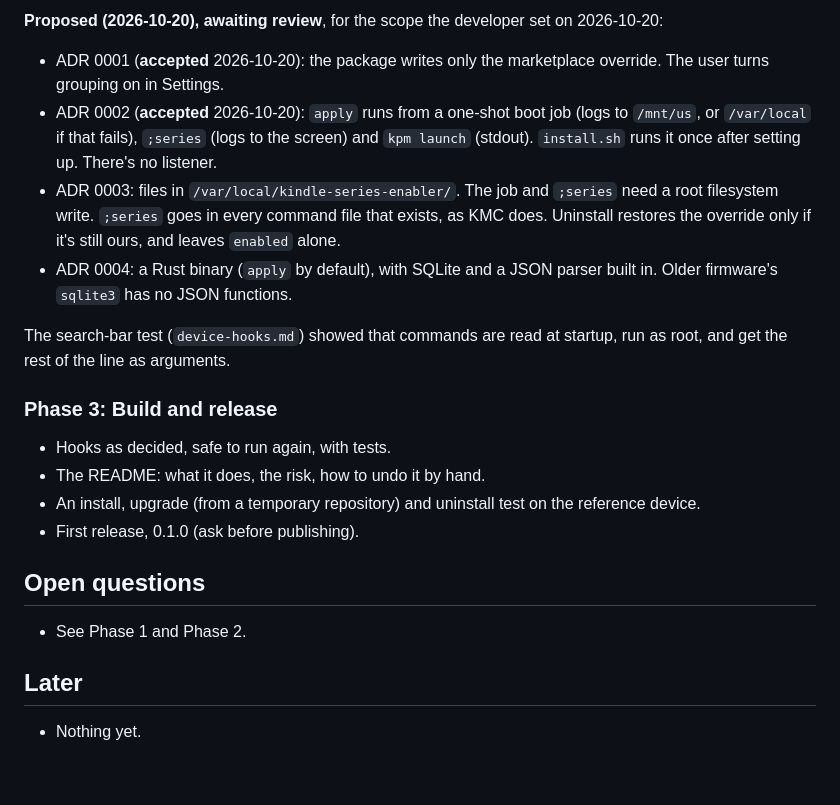
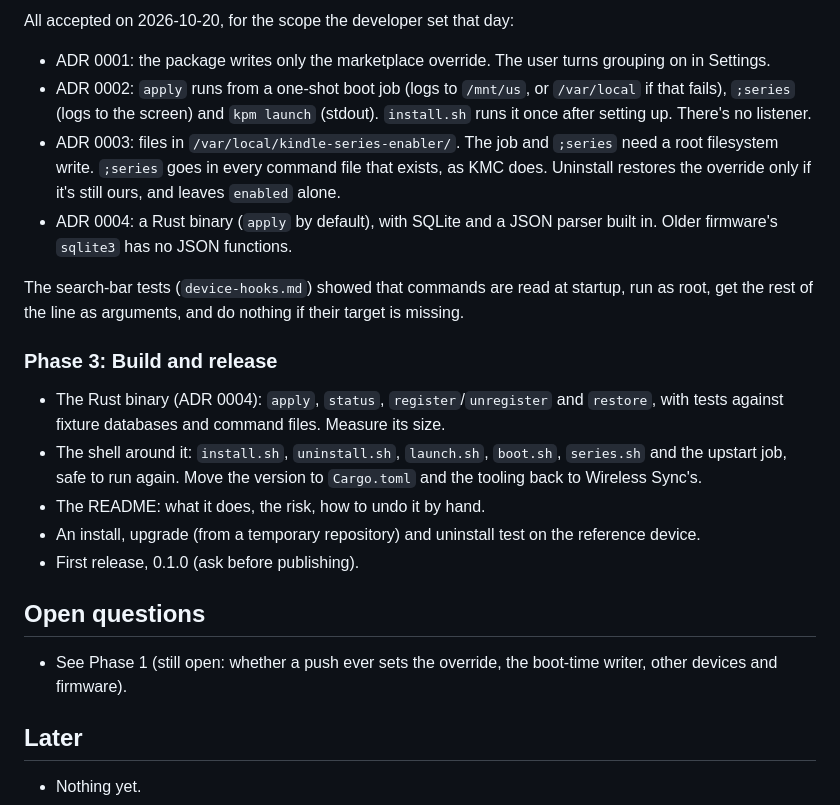
Before and after one commit to predakanga/kindle-series-enabler, a Markdown page: docs/PLAN.md, the part around one of its changes. Rendered like a GitHub page; blank space fills up the shorter version.

Commit message:
Accept ADRs 0003 and 0004; Phase 2 done, Phase 3 lists the build
Co-Authored-By: Claude Opus 5.5 <noreply@anthropic.com>

```diff
--- a/docs/PLAN.md
+++ b/docs/PLAN.md
@@ -87,12 +87,11 @@ change Amazon's settings itself.
 
-**Proposed (2026-10-20), awaiting review**, for the scope the developer
-set on 2026-10-20:
-- ADR 0001 (**accepted** 2026-10-20): the package writes only the
-  marketplace override. The user turns grouping on in Settings.
-- ADR 0002 (**accepted** 2026-10-20): `apply` runs from a one-shot boot
-  job (logs to `/mnt/us`, or `/var/local` if that fails), `;series` (logs
-  to the screen) and `kpm launch` (stdout). `install.sh` runs it once
-  after setting up. There's no listener.
+All accepted on 2026-10-20, for the scope the developer set that day:
+- ADR 0001: the package writes only the marketplace override. The user
+  turns grouping on in Settings.
+- ADR 0002: `apply` runs from a one-shot boot job (logs to `/mnt/us`, or
+  `/var/local` if that fails), `;series` (logs to the screen) and `kpm
+  launch` (stdout). `install.sh` runs it once after setting up. There's no
+  listener.
 - ADR 0003: files in `/var/local/kindle-series-enabler/`. The job and
   `;series` need a root filesystem write. `;series` goes in every command
   file that exists, as KMC does. Uninstall restores the override only if
@@ -100,12 +99,18 @@ set on 2026-10-20:
 - ADR 0004: a Rust binary (`apply` by default), with SQLite and a JSON
   parser built in. Older firmware's `sqlite3` has no JSON functions.
 
-The search-bar test (`device-hooks.md`) showed that commands are read at
-startup, run as root, and get the rest of the line as arguments.
+The search-bar tests (`device-hooks.md`) showed that commands are read at
+startup, run as root, get the rest of the line as arguments, and do
+nothing if their target is missing.
 
 ### Phase 3: Build and release
 
-- Hooks as decided, safe to run again, with tests.
+- The Rust binary (ADR 0004): `apply`, `status`, `register`/`unregister`
+  and `restore`, with tests against fixture databases and command files.
+  Measure its size.
+- The shell around it: `install.sh`, `uninstall.sh`, `launch.sh`,
+  `boot.sh`, `series.sh` and the upstart job, safe to run again. Move the
+  version to `Cargo.toml` and the tooling back to Wireless Sync's.
 - The README: what it does, the risk, how to undo it by hand.
 - An install, upgrade (from a temporary repository) and uninstall test on
   the reference device.
@@ -113,7 +118,8 @@ startup, run as root, and get the rest of the line as arguments.
 
 ## Open questions
 
-- See Phase 1 and Phase 2.
+- See Phase 1 (still open: whether a push ever sets the override, the
+  boot-time writer, other devices and firmware).
 
 ## Later
 
```
Also changed, not shown: other parts of docs/PLAN.md (+1 -1 lines), docs/decisions/0003-installing-and-uninstalling.md (+1 -1 lines), docs/decisions/0004-a-rust-binary.md (+1 -1 lines).
